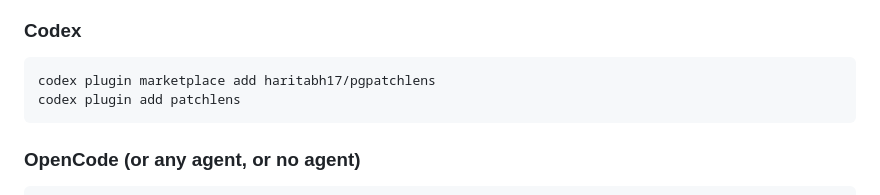
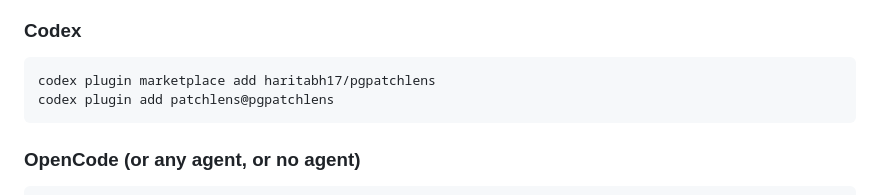
Before and after one commit to haritabh17/pgpatchlens, a Markdown page: README.md, the part around the change. Rendered like a GitHub page.

Commit message:
docs(readme): correct codex plugin add form to patchlens@pgpatchlens

````diff
--- a/README.md
+++ b/README.md
@@ -36,7 +36,7 @@ for the analysis LLM (your subscription pays; no API key needed).
 
 ```bash
 codex plugin marketplace add haritabh17/pgpatchlens
-codex plugin add patchlens
+codex plugin add patchlens@pgpatchlens
 ```
 
 ### OpenCode (or any agent, or no agent)
````
